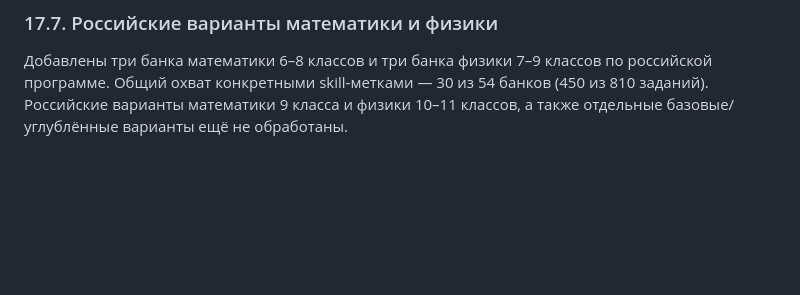
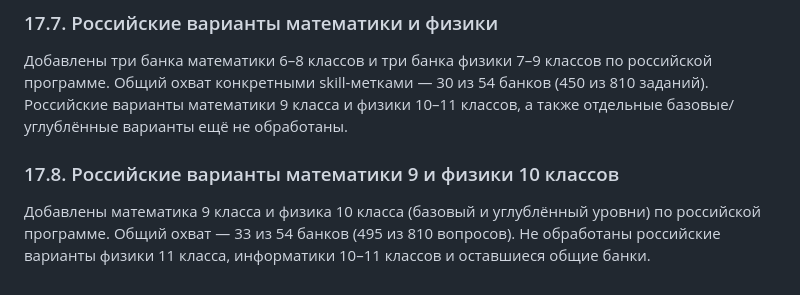
Before and after one commit to katmischenko/commeroffer, a Markdown page: edu/diagnostics/diagnostic-spec.md, the part around the change. Rendered like a GitHub page; blank space fills up the shorter version.

Commit message:
Document Russian grade 9 math and grade 10 physics pilot coverage

```diff
--- a/edu/diagnostics/diagnostic-spec.md
+++ b/edu/diagnostics/diagnostic-spec.md
@@ -298,3 +298,8 @@
 ### 17.7. Российские варианты математики и физики
 
 Добавлены три банка математики 6–8 классов и три банка физики 7–9 классов по российской программе. Общий охват конкретными skill-метками — 30 из 54 банков (450 из 810 заданий). Российские варианты математики 9 класса и физики 10–11 классов, а также отдельные базовые/углублённые варианты ещё не обработаны.
+
+
+### 17.8. Российские варианты математики 9 и физики 10 классов
+
+Добавлены математика 9 класса и физика 10 класса (базовый и углублённый уровни) по российской программе. Общий охват — 33 из 54 банков (495 из 810 вопросов). Не обработаны российские варианты физики 11 класса, информатики 10–11 классов и оставшиеся общие банки.
```
